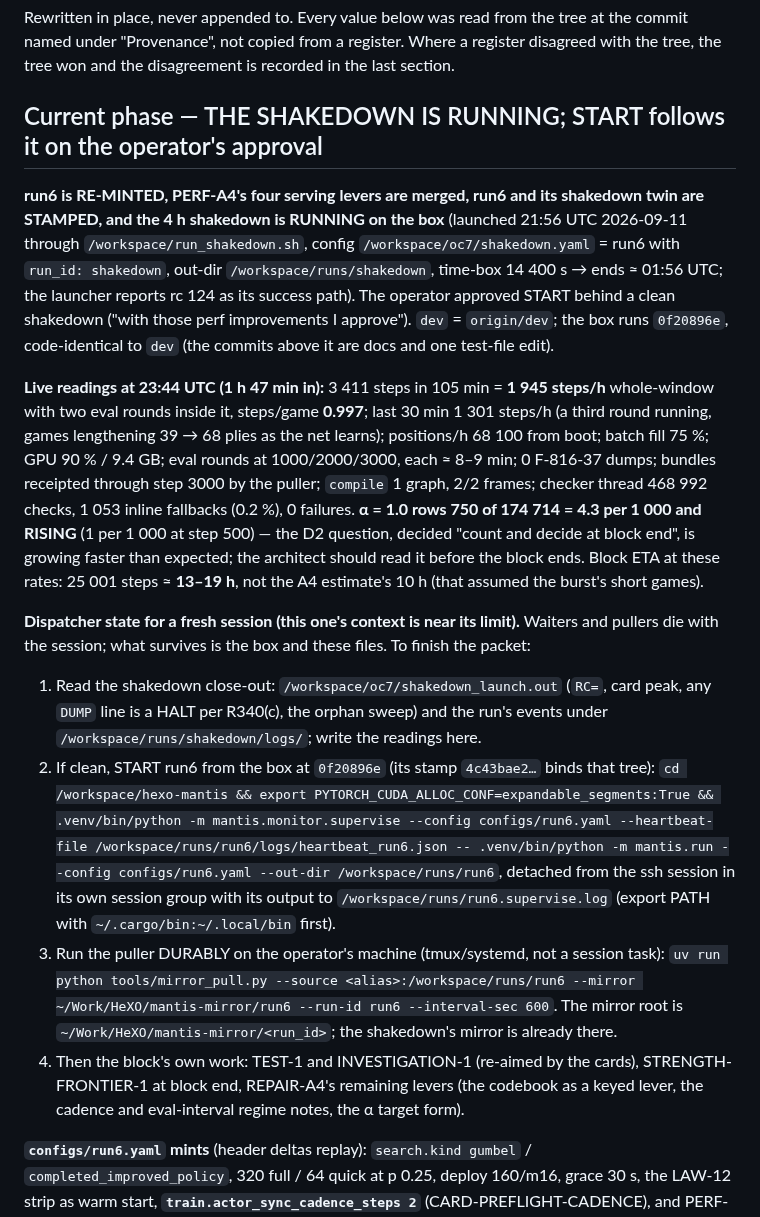
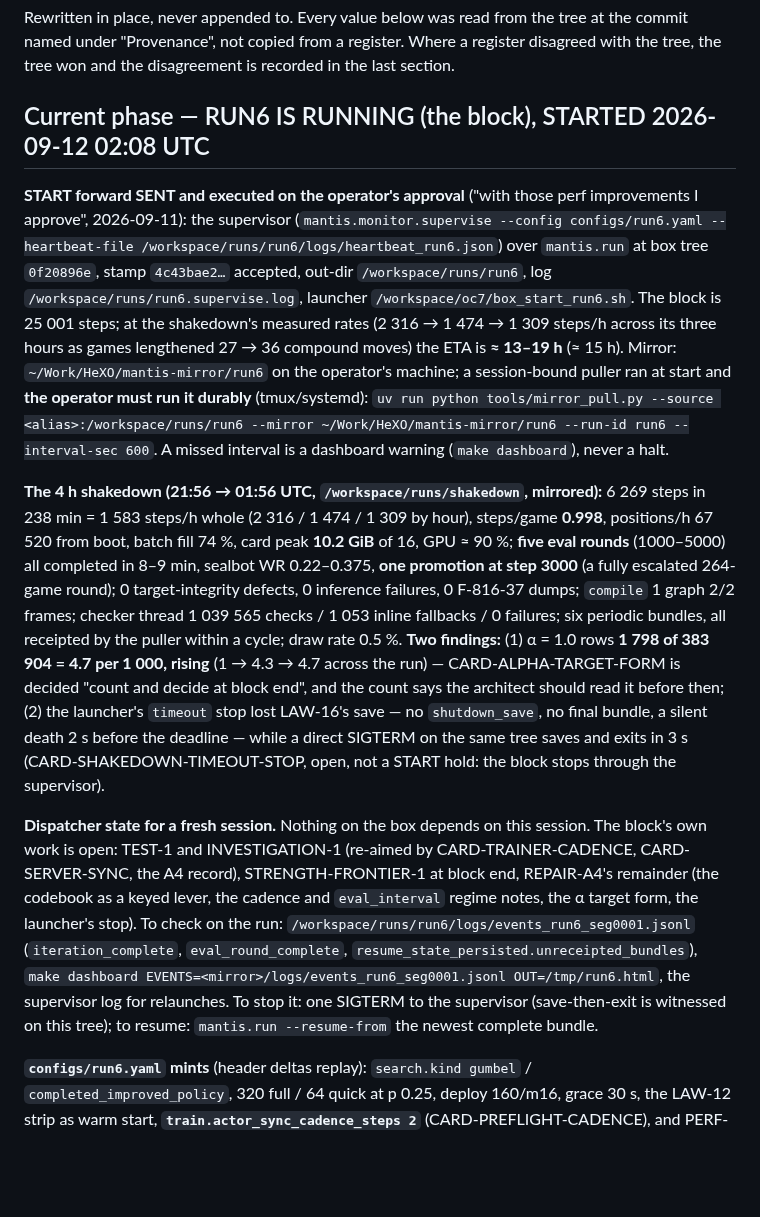
Before and after one commit to TimmyBurn2/hexo-mantis, a Markdown page: docs/governance/STATE.md, the part around the change. Rendered like a GitHub page; blank space fills up the shorter version.

Commit message:
docs(governance): run6 STARTED under the supervisor at 02:08 UTC on the operator's approval - STATE.md carries the shakedown's readings (five rounds, one promotion, 0.998 steps/game, 10.2 GiB, no dumps), the rising alpha count, the launcher's lost save as an open card, and what a fresh session needs to tend the block

```diff
--- a/docs/governance/STATE.md
+++ b/docs/governance/STATE.md
@@ -4,46 +4,43 @@ Rewritten in place, never appended to. Every value below was read from the tree
 named under "Provenance", not copied from a register. Where a register disagreed with the tree,
 the tree won and the disagreement is recorded in the last section.
 
-## Current phase — THE SHAKEDOWN IS RUNNING; START follows it on the operator's approval
+## Current phase — RUN6 IS RUNNING (the block), STARTED 2026-09-12 02:08 UTC
 
-**run6 is RE-MINTED, PERF-A4's four serving levers are merged, run6 and its shakedown twin are
-STAMPED, and the 4 h shakedown is RUNNING on the box** (launched 21:56 UTC 2026-09-11 through
-`/workspace/run_shakedown.sh`, config `/workspace/oc7/shakedown.yaml` = run6 with `run_id:
-shakedown`, out-dir `/workspace/runs/shakedown`, time-box 14 400 s → ends ≈ 01:56 UTC; the
-launcher reports rc 124 as its success path). The operator approved START behind a clean
-shakedown ("with those perf improvements I approve"). `dev` = `origin/dev`; the box runs
-`0f20896e`, code-identical to `dev` (the commits above it are docs and one test-file edit).
+**START forward SENT and executed on the operator's approval** ("with those perf improvements I
+approve", 2026-09-11): the supervisor (`mantis.monitor.supervise --config configs/run6.yaml
+--heartbeat-file /workspace/runs/run6/logs/heartbeat_run6.json`) over `mantis.run` at box tree
+`0f20896e`, stamp `4c43bae2…` accepted, out-dir `/workspace/runs/run6`, log
+`/workspace/runs/run6.supervise.log`, launcher `/workspace/oc7/box_start_run6.sh`. The block is
+25 001 steps; at the shakedown's measured rates (2 316 → 1 474 → 1 309 steps/h across its three
+hours as games lengthened 27 → 36 compound moves) the ETA is **≈ 13–19 h** (≈ 15 h). Mirror:
+`~/Work/HeXO/mantis-mirror/run6` on the operator's machine; a session-bound puller ran at start
+and **the operator must run it durably** (tmux/systemd): `uv run python tools/mirror_pull.py
+--source <alias>:/workspace/runs/run6 --mirror ~/Work/HeXO/mantis-mirror/run6 --run-id run6
+--interval-sec 600`. A missed interval is a dashboard warning (`make dashboard`), never a halt.
 
-**Live readings at 23:44 UTC (1 h 47 min in):** 3 411 steps in 105 min = **1 945 steps/h**
-whole-window with two eval rounds inside it, steps/game **0.997**; last 30 min 1 301 steps/h
-(a third round running, games lengthening 39 → 68 plies as the net learns); positions/h 68 100
-from boot; batch fill 75 %; GPU 90 % / 9.4 GB; eval rounds at 1000/2000/3000, each ≈ 8–9 min;
-0 F-816-37 dumps; bundles receipted through step 3000 by the puller; `compile` 1 graph, 2/2
-frames; checker thread 468 992 checks, 1 053 inline fallbacks (0.2 %), 0 failures. **α = 1.0
-rows 750 of 174 714 = 4.3 per 1 000 and RISING** (1 per 1 000 at step 500) — the D2 question,
-decided "count and decide at block end", is growing faster than expected; the architect should
-read it before the block ends. Block ETA at these rates: 25 001 steps ≈ **13–19 h**, not the
-A4 estimate's 10 h (that assumed the burst's short games).
+**The 4 h shakedown (21:56 → 01:56 UTC, `/workspace/runs/shakedown`, mirrored):** 6 269 steps
+in 238 min = 1 583 steps/h whole (2 316 / 1 474 / 1 309 by hour), steps/game **0.998**,
+positions/h 67 520 from boot, batch fill 74 %, card peak **10.2 GiB** of 16, GPU ≈ 90 %; **five
+eval rounds** (1000–5000) all completed in 8–9 min, sealbot WR 0.22–0.375, **one promotion at
+step 3000** (a fully escalated 264-game round); 0 target-integrity defects, 0 inference failures,
+0 F-816-37 dumps; `compile` 1 graph 2/2 frames; checker thread 1 039 565 checks / 1 053 inline
+fallbacks / 0 failures; six periodic bundles, all receipted by the puller within a cycle; draw
+rate 0.5 %. **Two findings:** (1) α = 1.0 rows **1 798 of 383 904 = 4.7 per 1 000, rising**
+(1 → 4.3 → 4.7 across the run) — CARD-ALPHA-TARGET-FORM is decided "count and decide at block
+end", and the count says the architect should read it before then; (2) the launcher's `timeout`
+stop lost LAW-16's save — no `shutdown_save`, no final bundle, a silent death 2 s before the
+deadline — while a direct SIGTERM on the same tree saves and exits in 3 s
+(CARD-SHAKEDOWN-TIMEOUT-STOP, open, not a START hold: the block stops through the supervisor).
 
-**Dispatcher state for a fresh session (this one's context is near its limit).** Waiters and
-pullers die with the session; what survives is the box and these files. To finish the packet:
-1. Read the shakedown close-out: `/workspace/oc7/shakedown_launch.out` (`RC=`, card peak, any
-   `DUMP` line is a HALT per R340(c), the orphan sweep) and the run's events under
-   `/workspace/runs/shakedown/logs/`; write the readings here.
-2. If clean, START run6 from the box at `0f20896e` (its stamp `4c43bae2…` binds that tree):
-   `cd /workspace/hexo-mantis && export PYTORCH_CUDA_ALLOC_CONF=expandable_segments:True &&
-   .venv/bin/python -m mantis.monitor.supervise --config configs/run6.yaml
-   --heartbeat-file /workspace/runs/run6/logs/heartbeat_run6.json -- .venv/bin/python -m
-   mantis.run --config configs/run6.yaml --out-dir /workspace/runs/run6`, detached from the
-   ssh session in its own session group with its output to `/workspace/runs/run6.supervise.log`
-   (export PATH with `~/.cargo/bin:~/.local/bin` first).
-3. Run the puller DURABLY on the operator's machine (tmux/systemd, not a session task):
-   `uv run python tools/mirror_pull.py --source <alias>:/workspace/runs/run6 --mirror
-   ~/Work/HeXO/mantis-mirror/run6 --run-id run6 --interval-sec 600`. The mirror root is
-   `~/Work/HeXO/mantis-mirror/<run_id>`; the shakedown's mirror is already there.
-4. Then the block's own work: TEST-1 and INVESTIGATION-1 (re-aimed by the cards),
-   STRENGTH-FRONTIER-1 at block end, REPAIR-A4's remaining levers (the codebook as a keyed lever,
-   the cadence and eval-interval regime notes, the α target form).
+**Dispatcher state for a fresh session.** Nothing on the box depends on this session. The
+block's own work is open: TEST-1 and INVESTIGATION-1 (re-aimed by CARD-TRAINER-CADENCE,
+CARD-SERVER-SYNC, the A4 record), STRENGTH-FRONTIER-1 at block end, REPAIR-A4's remainder (the
+codebook as a keyed lever, the cadence and `eval_interval` regime notes, the α target form, the
+launcher's stop). To check on the run: `/workspace/runs/run6/logs/events_run6_seg0001.jsonl`
+(`iteration_complete`, `eval_round_complete`, `resume_state_persisted.unreceipted_bundles`),
+`make dashboard EVENTS=<mirror>/logs/events_run6_seg0001.jsonl OUT=/tmp/run6.html`, the
+supervisor log for relaunches. To stop it: one SIGTERM to the supervisor (save-then-exit is
+witnessed on this tree); to resume: `mantis.run --resume-from` the newest complete bundle.
 
 **`configs/run6.yaml` mints** (header deltas replay): `search.kind gumbel` /
 `completed_improved_policy`, 320 full / 64 quick at p 0.25, deploy 160/m16, grace 30 s, the
```
Also changed, not shown: docs/governance/CARDS.md (+16 -0 lines).
